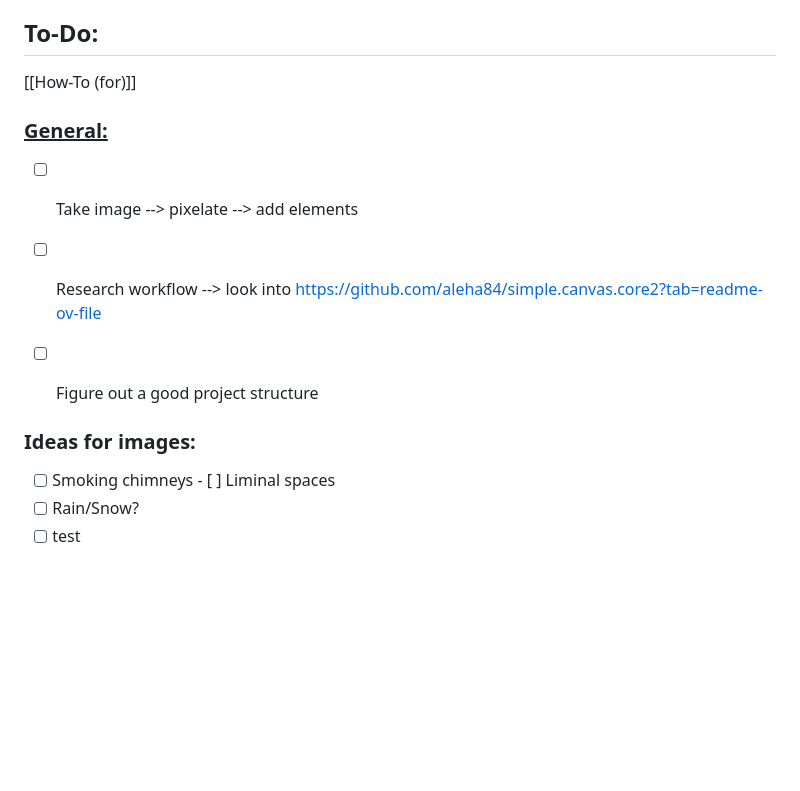
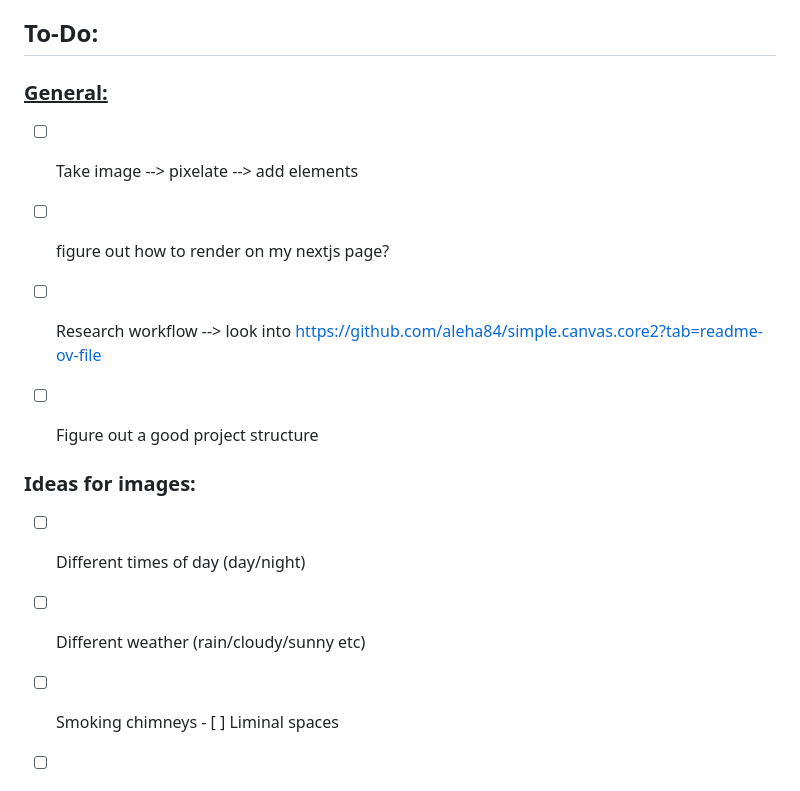
Before and after one commit to flononymus/im-Moment-enzian-, a Markdown page: README.md, the part around the change. GitHub-like rendering; blank space fills up the shorter version.

```diff
--- a/README.md
+++ b/README.md
@@ -6,16 +6,18 @@ peaceful atmospheric images/environment to get a break from a busy day, to relax
 
 ## To-Do:
 
-[[How-To (for)]]
+### <ins>General:</ins>
+- [ ] Take image --> pixelate --> add elements
 
-### <ins>General:</ins>
-
-- [ ] Take image --> pixelate --> add elements
+- [ ] figure out how to render on my nextjs page?
 
 - [ ] Research workflow --> look into https://github.com/aleha84/simple.canvas.core2?tab=readme-ov-file
 - [ ] Figure out a good project structure
 
 ### Ideas for images:
+- [ ] Different times of day (day/night)
+- [ ] Different weather (rain/cloudy/sunny etc)
+
 - [ ] Smoking chimneys
 - [ ] Liminal spaces
 - [ ] Rain/Snow?
```
Also changed, not shown: images/test hausaufgabe.png (added), 1 other file.
